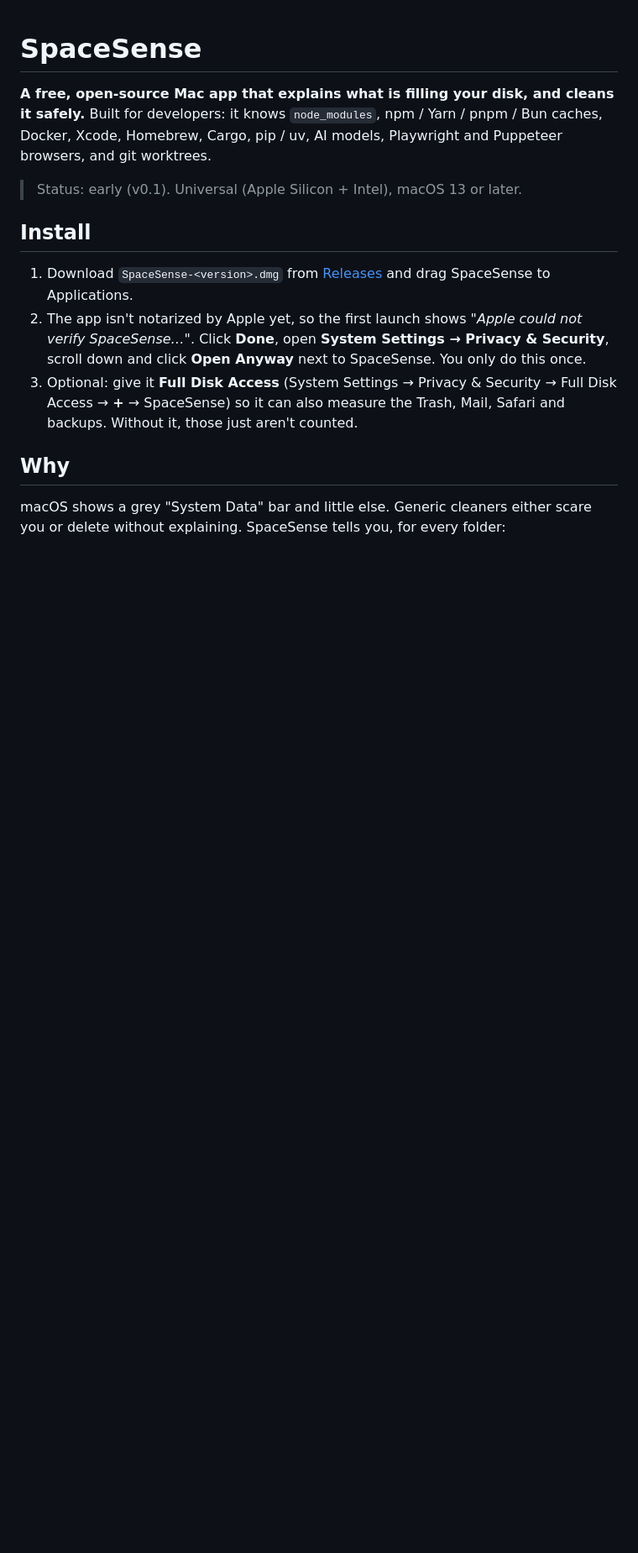
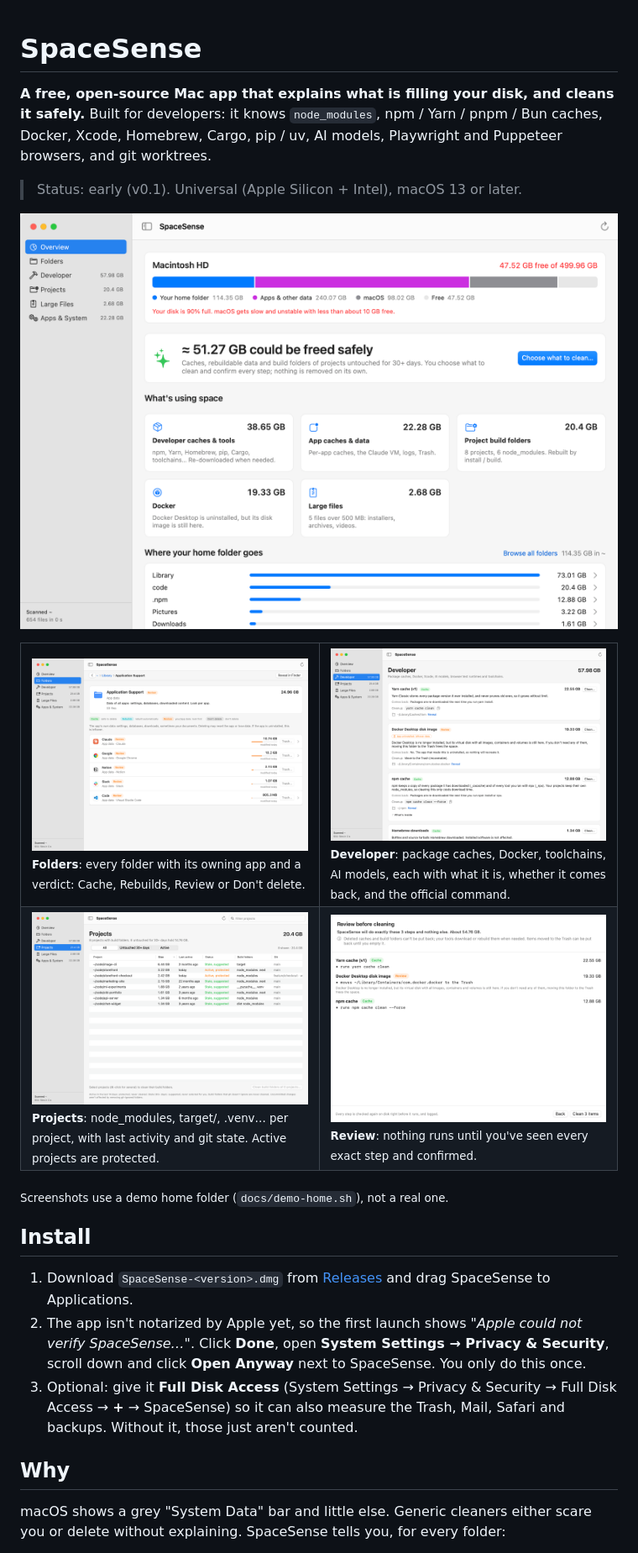
Before and after one commit to amarpathak/spacesense, a Markdown page: README.md, the part around the change. Shown at 84% size. Rendered like a GitHub page; pictures changed too: docs/screenshots/developer.png (added), docs/screenshots/folders.png (added), docs/screenshots/overview.png (added); blank space fills up the shorter version.

Commit message:
README screenshots from a demo home; 'suggested' instead of 'preselected'
Screenshots are rendered from docs/demo-home.sh (APFS clones, no real data).

Co-Authored-By: Claude Opus 5.5 <noreply@anthropic.com>

```diff
--- a/README.md
+++ b/README.md
@@ -6,6 +6,21 @@ Xcode, Homebrew, Cargo, pip / uv, AI models, Playwright and Puppeteer browsers,
 worktrees.
 
 > Status: early (v0.1). Universal (Apple Silicon + Intel), macOS 13 or later.
+
+![SpaceSense overview: disk bar, what could be freed, and what is using space](docs/screenshots/overview.png)
+
+<table>
+<tr>
+<td width="50%"><img src="docs/screenshots/folders.png" alt="Folders: each app's data with its size, owner app and a verdict"><br><sub><b>Folders</b>: every folder with its owning app and a verdict: Cache, Rebuilds, Review or Don't delete.</sub></td>
+<td width="50%"><img src="docs/screenshots/developer.png" alt="Developer caches with explanations and the exact cleanup command"><br><sub><b>Developer</b>: package caches, Docker, toolchains, AI models, each with what it is, whether it comes back, and the official command.</sub></td>
+</tr>
+<tr>
+<td width="50%"><img src="docs/screenshots/projects.png" alt="Projects with build folders, last active date and git state"><br><sub><b>Projects</b>: node_modules, target/, .venv… per project, with last activity and git state. Active projects are protected.</sub></td>
+<td width="50%"><img src="docs/screenshots/review.png" alt="Review screen listing the exact steps before cleaning"><br><sub><b>Review</b>: nothing runs until you've seen every exact step and confirmed.</sub></td>
+</tr>
+</table>
+
+<sub>Screenshots use a demo home folder (<code>docs/demo-home.sh</code>), not a real one.</sub>
 
 ## Install
 
```
Also changed, not shown: 3 other files.
